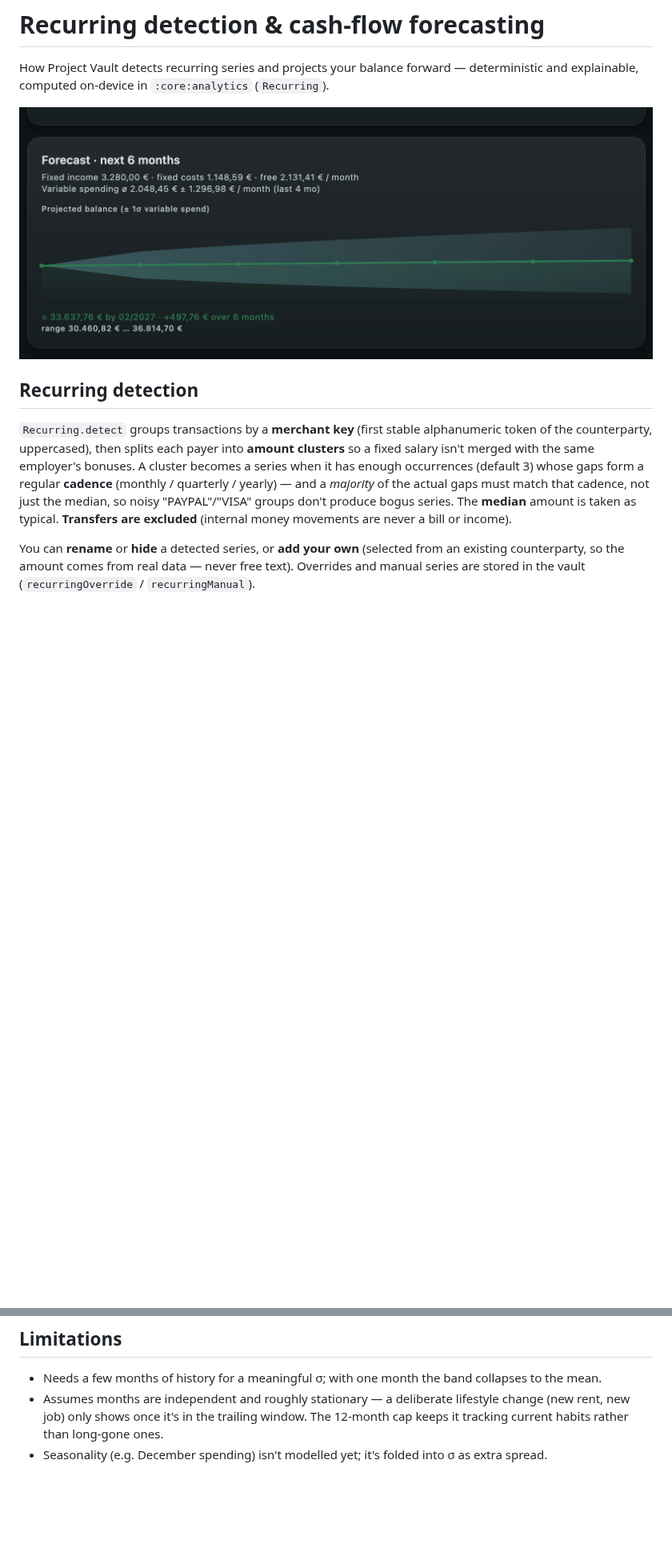
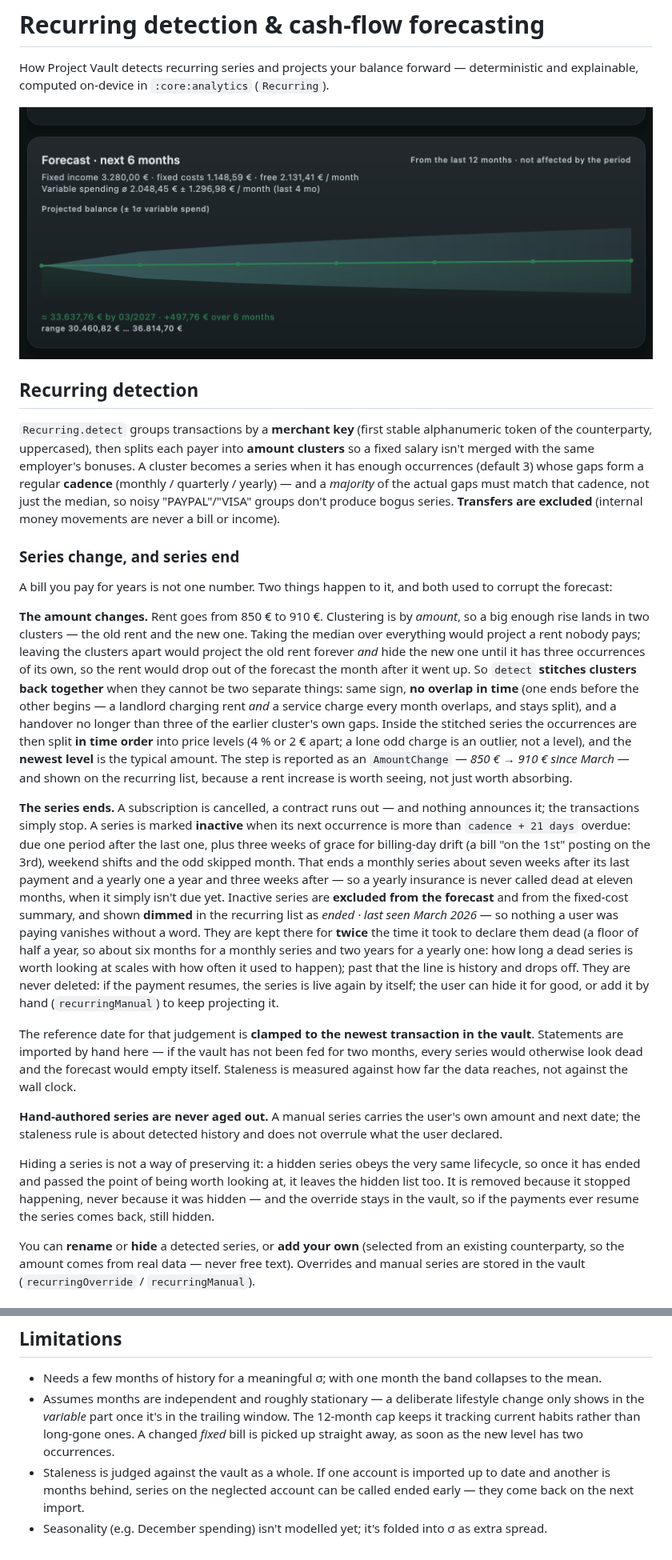
Before and after one commit to dfuchss/project-vault, a Markdown page: docs/FORECASTING.md, 2 parts joined by grey strips. Shown at 80% size. Drawn GitHub-style; pictures changed too: docs/screenshots/forecast.png; blank space fills up the shorter version.

```diff
--- a/docs/FORECASTING.md
+++ b/docs/FORECASTING.md
@@ -12,8 +12,51 @@ counterparty, uppercased), then splits each payer into **amount clusters** so a
 merged with the same employer's bonuses. A cluster becomes a series when it has enough occurrences
 (default 3) whose gaps form a regular **cadence** (monthly / quarterly / yearly) — and a *majority* of
 the actual gaps must match that cadence, not just the median, so noisy "PAYPAL"/"VISA" groups don't
-produce bogus series. The **median** amount is taken as typical. **Transfers are excluded** (internal
-money movements are never a bill or income).
+produce bogus series. **Transfers are excluded** (internal money movements are never a bill or income).
+
+### Series change, and series end
+
+A bill you pay for years is not one number. Two things happen to it, and both used to corrupt the
+forecast:
+
+**The amount changes.** Rent goes from 850 € to 910 €. Clustering is by *amount*, so a big enough rise
+lands in two clusters — the old rent and the new one. Taking the median over everything would project a
+rent nobody pays; leaving the clusters apart would project the old rent forever *and* hide the new one
+until it has three occurrences of its own, so the rent would drop out of the forecast the month after it
+went up. So `detect` **stitches clusters back together** when they cannot be two separate things: same
+sign, **no overlap in time** (one ends before the other begins — a landlord charging rent *and* a
+service charge every month overlaps, and stays split), and a handover no longer than three of the
+earlier cluster's own gaps. Inside the stitched series the occurrences are then split **in time order**
+into price levels (4 % or 2 € apart; a lone odd charge is an outlier, not a level), and the **newest
+level** is the typical amount. The step is reported as an `AmountChange` — *850 € → 910 € since March* —
+and shown on the recurring list, because a rent increase is worth seeing, not just worth absorbing.
+
+**The series ends.** A subscription is cancelled, a contract runs out — and nothing announces it; the
+transactions simply stop. A series is marked **inactive** when its next occurrence is more than
+`cadence + 21 days` overdue: due one period after the last one, plus three weeks of grace for
+billing-day drift (a bill "on the 1st" posting on the 3rd), weekend shifts and the odd skipped month.
+That ends a monthly series about seven weeks after its last payment and a yearly one a year and three
+weeks after — so a yearly insurance is never called dead at eleven months, when it simply isn't due yet.
+Inactive series are **excluded from the forecast** and from the fixed-cost summary, and shown **dimmed**
+in the recurring list as *ended · last seen March 2026* — so nothing a user was paying vanishes without
+a word. They are kept there for **twice** the time it took to declare them dead (a floor of half a year,
+so about six months for a monthly series and two years for a yearly one: how long a dead series is worth
+looking at scales with how often it used to happen); past that the line is history and drops off. They are never deleted:
+if the payment resumes, the series is live again by itself; the user can hide it for good, or add it by
+hand (`recurringManual`) to keep projecting it.
+
+The reference date for that judgement is **clamped to the newest transaction in the vault**. Statements
+are imported by hand here — if the vault has not been fed for two months, every series would otherwise
+look dead and the forecast would empty itself. Staleness is measured against how far the data reaches,
+not against the wall clock.
+
+**Hand-authored series are never aged out.** A manual series carries the user's own amount and next
+date; the staleness rule is about detected history and does not overrule what the user declared.
+
+Hiding a series is not a way of preserving it: a hidden series obeys the very same lifecycle, so once
+it has ended and passed the point of being worth looking at, it leaves the hidden list too. It is
+removed because it stopped happening, never because it was hidden — and the override stays in the
+vault, so if the payments ever resume the series comes back, still hidden.
 
 You can **rename** or **hide** a detected series, or **add your own** (selected from an existing
 counterparty, so the amount comes from real data — never free text). Overrides and manual series are
@@ -50,7 +96,11 @@ plausible range?"
 ## Limitations
 
 - Needs a few months of history for a meaningful σ; with one month the band collapses to the mean.
-- Assumes months are independent and roughly stationary — a deliberate lifestyle change (new rent,
-  new job) only shows once it's in the trailing window. The 12-month cap keeps it tracking current
-  habits rather than long-gone ones.
+- Assumes months are independent and roughly stationary — a deliberate lifestyle change only shows in
+  the *variable* part once it's in the trailing window. The 12-month cap keeps it tracking current
+  habits rather than long-gone ones. A changed *fixed* bill is picked up straight away, as soon as the
+  new level has two occurrences.
+- Staleness is judged against the vault as a whole. If one account is imported up to date and another is
+  months behind, series on the neglected account can be called ended early — they come back on the next
+  import.
 - Seasonality (e.g. December spending) isn't modelled yet; it's folded into σ as extra spread.
```
Also changed, not shown: other parts of docs/FORECASTING.md (+4 -1 lines), docs/screenshots/dashboard.png, docs/screenshots/depot.png, docs/screenshots/transactions.png, 7 other files.
